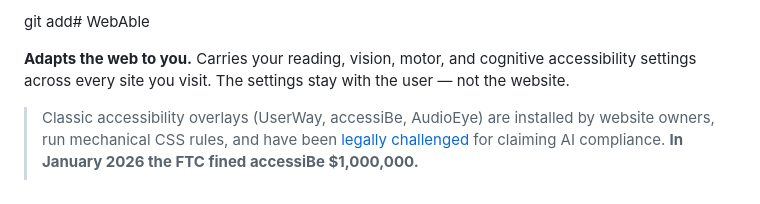
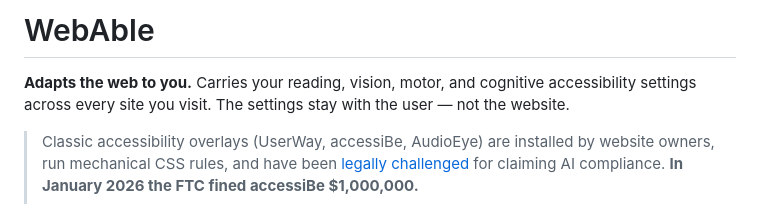
Before and after one commit to Mvnshi/WebAble-Plugin, a Markdown page: README.md, the part around the change. Rendered like a GitHub page.

```diff
--- a/README.md
+++ b/README.md
@@ -1,4 +1,4 @@
-git add# WebAble
+# WebAble
 
 **Adapts the web to you.** Carries your reading, vision, motor, and cognitive accessibility settings across every site you visit. The settings stay with the user — not the website.
 
```
